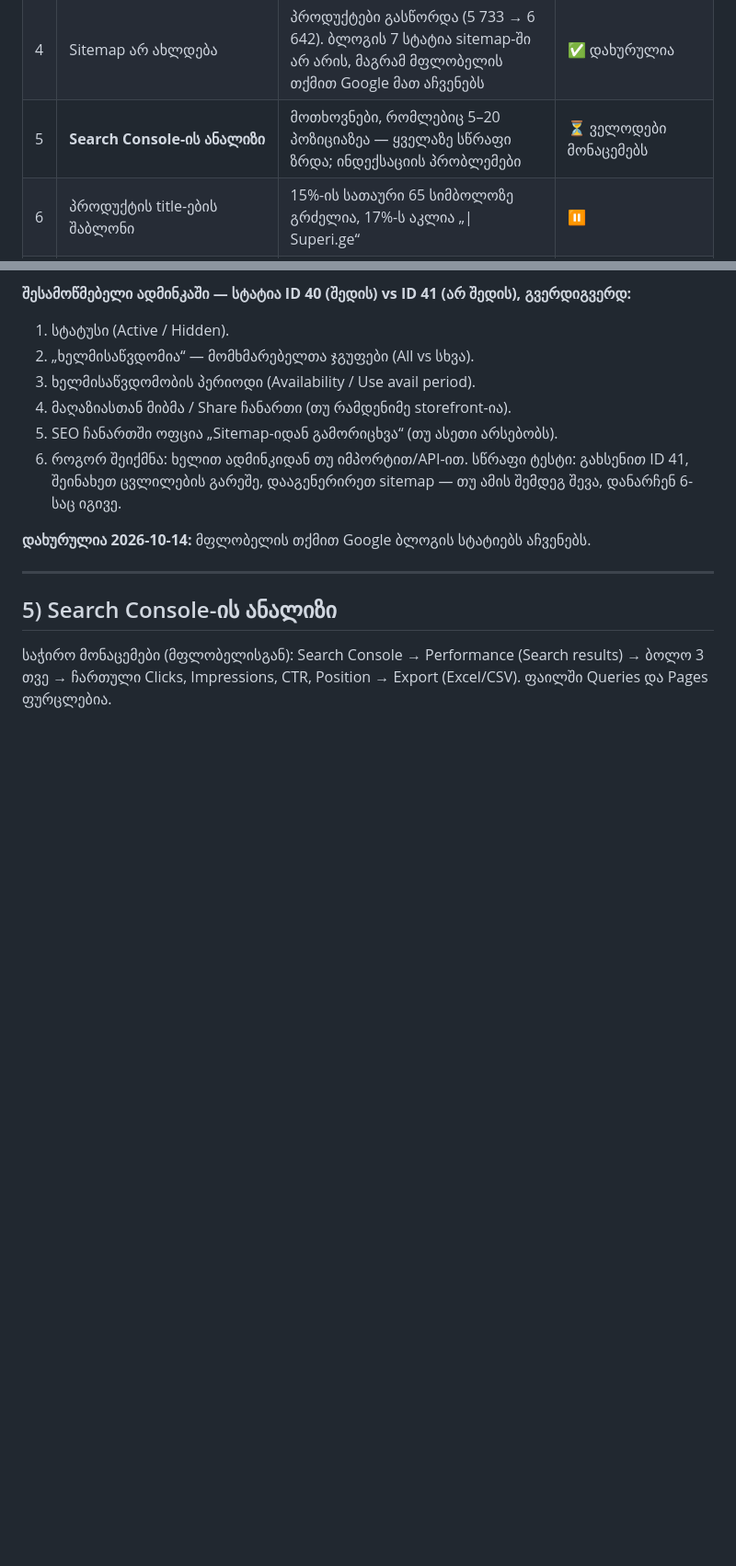
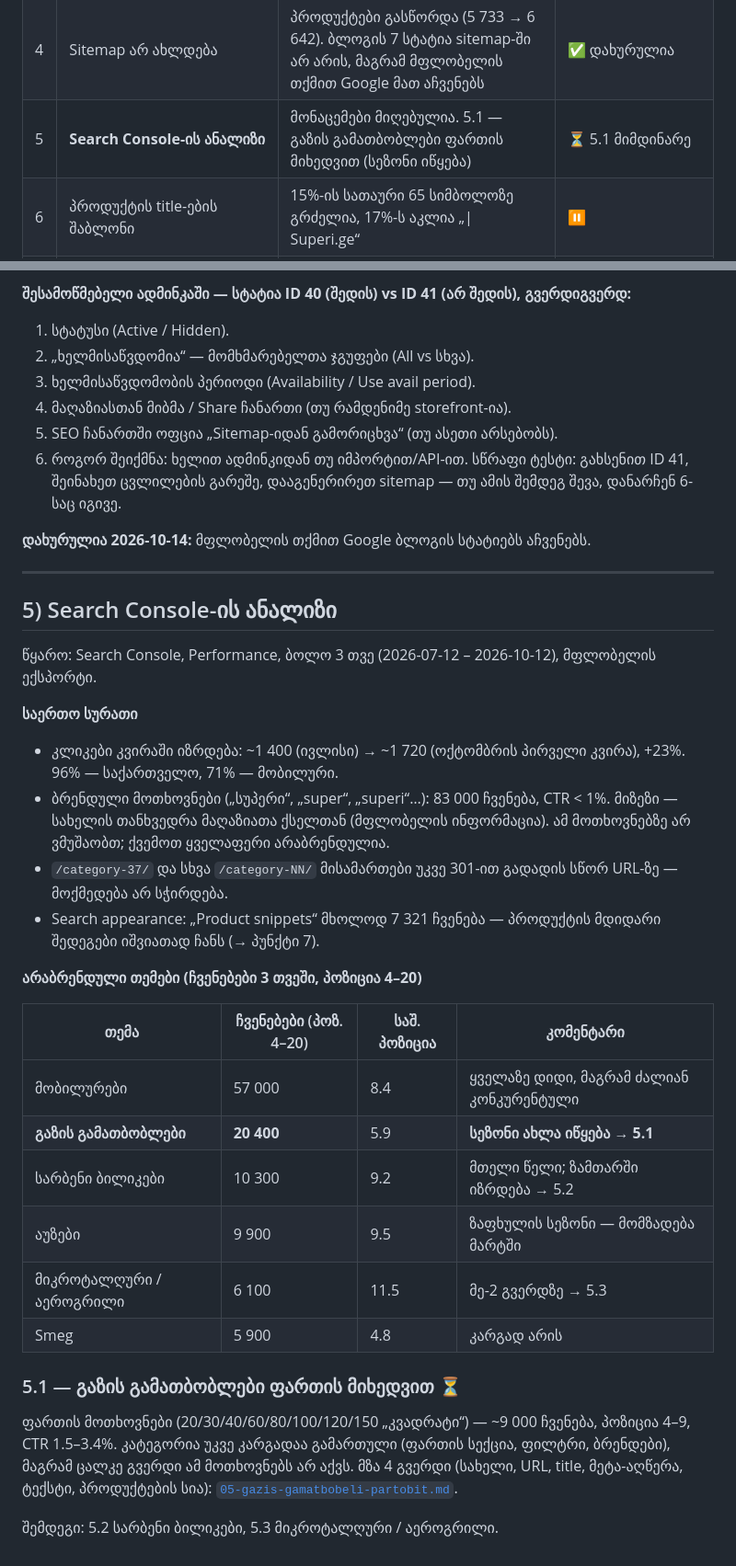
Before and after one commit to bestichi/dato, a Markdown page: seo/superi.ge/PLAN.md, 2 parts joined by grey strips. Shown at 92% size. GitHub-like rendering; blank space fills up the shorter version.

```diff
--- a/seo/superi.ge/PLAN.md
+++ b/seo/superi.ge/PLAN.md
@@ -12,7 +12,7 @@ robots.txt, sitemap, რედირექტები, schema და სიჩ
 | 2 | სიჩქარე მობილურზე | რეალური მომხმარებლების მონაცემით (PageSpeed, 28 დღე) ყველა მეტრიკა მწვანეა: LCP 1.3 წმ, CLS 0, TTFB 0.8 წმ | ✅ კარგ მდგომარეობაშია |
 | 3 | Google Merchant Center | მფლობელის ინფორმაციით აქტიურია, პროდუქტები ჩანს. Google Business Profile, Google Ads და ბლოგიც უკვე არსებობს | ✅ უკვე არის |
 | 4 | Sitemap არ ახლდება | პროდუქტები გასწორდა (5 733 → 6 642). ბლოგის 7 სტატია sitemap-ში არ არის, მაგრამ მფლობელის თქმით Google მათ აჩვენებს | ✅ დახურულია |
-| 5 | **Search Console-ის ანალიზი** | მოთხოვნები, რომლებიც 5–20 პოზიციაზეა — ყველაზე სწრაფი ზრდა; ინდექსაციის პრობლემები | ⏳ ველოდები მონაცემებს |
+| 5 | **Search Console-ის ანალიზი** | მონაცემები მიღებულია. 5.1 — გაზის გამათბობლები ფართის მიხედვით (სეზონი იწყება) | ⏳ 5.1 მიმდინარე |
 | 6 | პროდუქტის title-ების შაბლონი | 15%-ის სათაური 65 სიმბოლოზე გრძელია, 17%-ს აკლია „\| Superi.ge“ | ⏸ |
 | 7 | პროდუქტის შეფასებები საიტზე | 0 პროდუქტს აქვს შეფასებები → ვარსკვლავები ძიებაში არ ჩანს | ⏸ |
 
@@ -139,5 +139,30 @@ Google Ads და რეგულარული ბლოგი. Search Console
 
 ## 5) Search Console-ის ანალიზი
 
-საჭირო მონაცემები (მფლობელისგან): Search Console → Performance (Search results) → ბოლო 3 თვე →
-ჩართული Clicks, Impressions, CTR, Position → Export (Excel/CSV). ფაილში Queries და Pages ფურცლებია.
+წყარო: Search Console, Performance, ბოლო 3 თვე (2026-07-12 – 2026-10-12), მფლობელის ექსპორტი.
+
+**საერთო სურათი**
+- კლიკები კვირაში იზრდება: ~1 400 (ივლისი) → ~1 720 (ოქტომბრის პირველი კვირა), +23%. 96% — საქართველო, 71% — მობილური.
+- ბრენდული მოთხოვნები („სუპერი“, „super“, „superi“…): 83 000 ჩვენება, CTR < 1%. მიზეზი — სახელის თანხვედრა მაღაზიათა ქსელთან
+  (მფლობელის ინფორმაცია). ამ მოთხოვნებზე არ ვმუშაობთ; ქვემოთ ყველაფერი არაბრენდულია.
+- `/category-37/` და სხვა `/category-NN/` მისამართები უკვე 301-ით გადადის სწორ URL-ზე — მოქმედება არ სჭირდება.
+- Search appearance: „Product snippets“ მხოლოდ 7 321 ჩვენება — პროდუქტის მდიდარი შედეგები იშვიათად ჩანს (→ პუნქტი 7).
+
+**არაბრენდული თემები (ჩვენებები 3 თვეში, პოზიცია 4–20)**
+
+| თემა | ჩვენებები (პოზ. 4–20) | საშ. პოზიცია | კომენტარი |
+|------|------|------|------|
+| მობილურები | 57 000 | 8.4 | ყველაზე დიდი, მაგრამ ძალიან კონკურენტული |
+| **გაზის გამათბობლები** | **20 400** | 5.9 | **სეზონი ახლა იწყება → 5.1** |
+| სარბენი ბილიკები | 10 300 | 9.2 | მთელი წელი; ზამთარში იზრდება → 5.2 |
+| აუზები | 9 900 | 9.5 | ზაფხულის სეზონი — მომზადება მარტში |
+| მიკროტალღური / აეროგრილი | 6 100 | 11.5 | მე-2 გვერდზე → 5.3 |
+| Smeg | 5 900 | 4.8 | კარგად არის |
+
+### 5.1 — გაზის გამათბობლები ფართის მიხედვით ⏳
+
+ფართის მოთხოვნები (20/30/40/60/80/100/120/150 „კვადრატი“) — ~9 000 ჩვენება, პოზიცია 4–9, CTR 1.5–3.4%.
+კატეგორია უკვე კარგადაა გამართული (ფართის სექცია, ფილტრი, ბრენდები), მაგრამ ცალკე გვერდი ამ მოთხოვნებს არ აქვს.
+მზა 4 გვერდი (სახელი, URL, title, მეტა-აღწერა, ტექსტი, პროდუქტების სია): [`05-gazis-gamatbobeli-partobit.md`](05-gazis-gamatbobeli-partobit.md).
+
+შემდეგი: 5.2 სარბენი ბილიკები, 5.3 მიკროტალღური / აეროგრილი.
```
Also changed, not shown: seo/superi.ge/05-gazis-gamatbobeli-partobit.md (added, +198 -0 lines).
